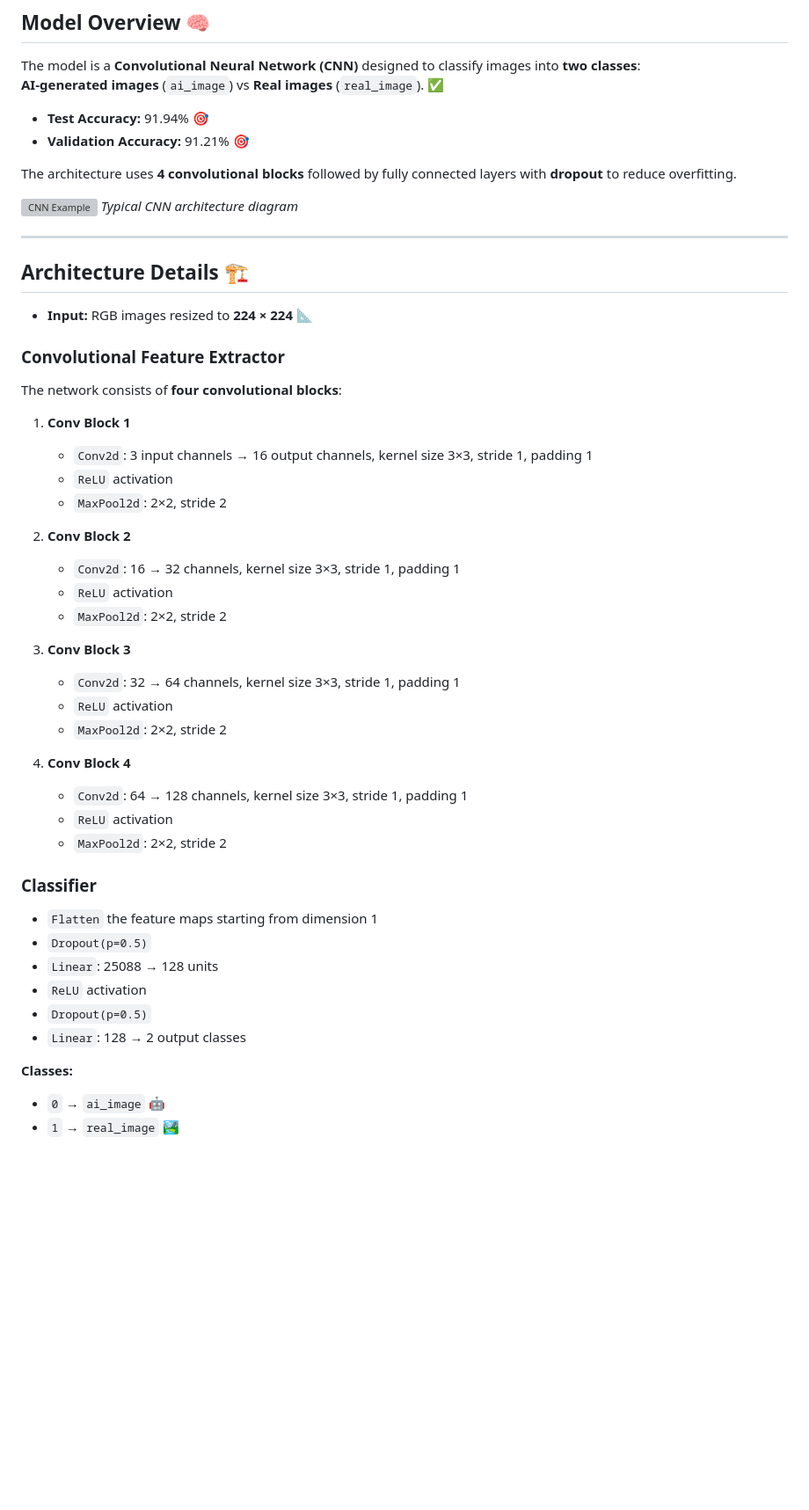
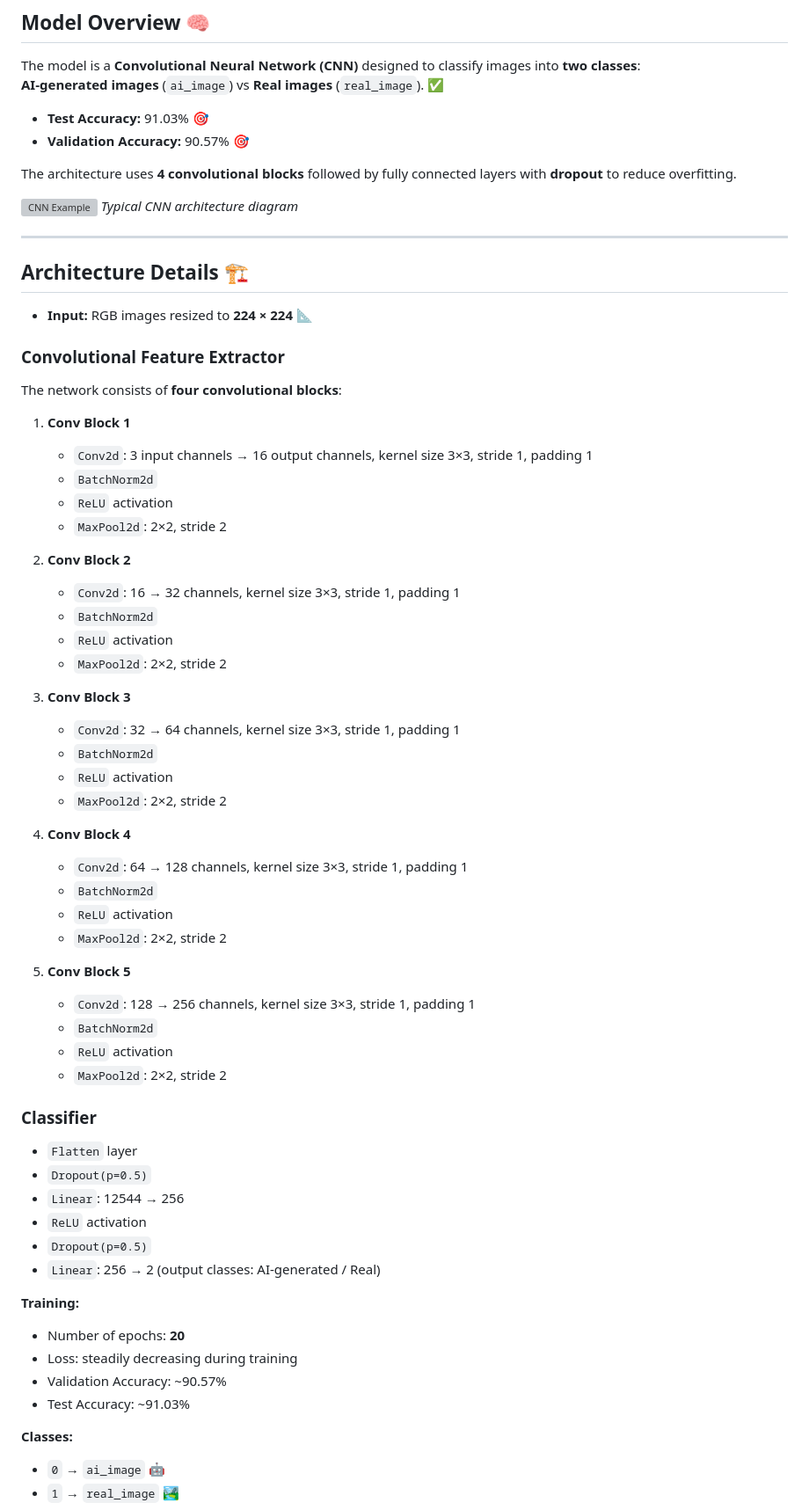
Before and after one commit to saharYaccov/ImageProcess, a Markdown page: README.md, the part around the change. Shown at 88% size. Rendered like a GitHub page; blank space fills up the shorter version; grey boxes are pictures that could not be loaded.

```diff
--- a/README.md
+++ b/README.md
@@ -44,8 +44,8 @@ The model has been trained and tested on 3,000+ images, achieving high accuracy
 The model is a **Convolutional Neural Network (CNN)** designed to classify images into **two classes**:
 **AI-generated images** (`ai_image`) vs **Real images** (`real_image`). ✅
 
-- **Test Accuracy:** 91.94% 🎯
-- **Validation Accuracy:** 91.21% 🎯
+- **Test Accuracy:** 91.03% 🎯
+- **Validation Accuracy:** 90.57% 🎯
 
 The architecture uses **4 convolutional blocks** followed by fully connected layers with **dropout** to reduce overfitting.
 
@@ -61,34 +61,50 @@ The architecture uses **4 convolutional blocks** followed by fully connected lay
 ### Convolutional Feature Extractor
 The network consists of **four convolutional blocks**:
 
+
 1. **Conv Block 1**
    - `Conv2d`: 3 input channels → 16 output channels, kernel size 3×3, stride 1, padding 1
+   - `BatchNorm2d`
    - `ReLU` activation
    - `MaxPool2d`: 2×2, stride 2
 
 2. **Conv Block 2**
    - `Conv2d`: 16 → 32 channels, kernel size 3×3, stride 1, padding 1
+   - `BatchNorm2d`
    - `ReLU` activation
    - `MaxPool2d`: 2×2, stride 2
 
 3. **Conv Block 3**
    - `Conv2d`: 32 → 64 channels, kernel size 3×3, stride 1, padding 1
+   - `BatchNorm2d`
    - `ReLU` activation
    - `MaxPool2d`: 2×2, stride 2
 
 4. **Conv Block 4**
    - `Conv2d`: 64 → 128 channels, kernel size 3×3, stride 1, padding 1
+   - `BatchNorm2d`
+   - `ReLU` activation
+   - `MaxPool2d`: 2×2, stride 2
+
+5. **Conv Block 5**
+   - `Conv2d`: 128 → 256 channels, kernel size 3×3, stride 1, padding 1
+   - `BatchNorm2d`
    - `ReLU` activation
    - `MaxPool2d`: 2×2, stride 2
 
 ### Classifier
-
-- `Flatten` the feature maps starting from dimension 1
+- `Flatten` layer
 - `Dropout(p=0.5)`
-- `Linear`: 25088 → 128 units
+- `Linear`: 12544 → 256
 - `ReLU` activation
 - `Dropout(p=0.5)`
-- `Linear`: 128 → 2 output classes
+- `Linear`: 256 → 2 (output classes: AI-generated / Real)
+
+**Training:**
+- Number of epochs: **20**
+- Loss: steadily decreasing during training
+- Validation Accuracy: ~90.57%
+- Test Accuracy: ~91.03%
 
 **Classes:**
 - `0` → `ai_image` 🤖
```
